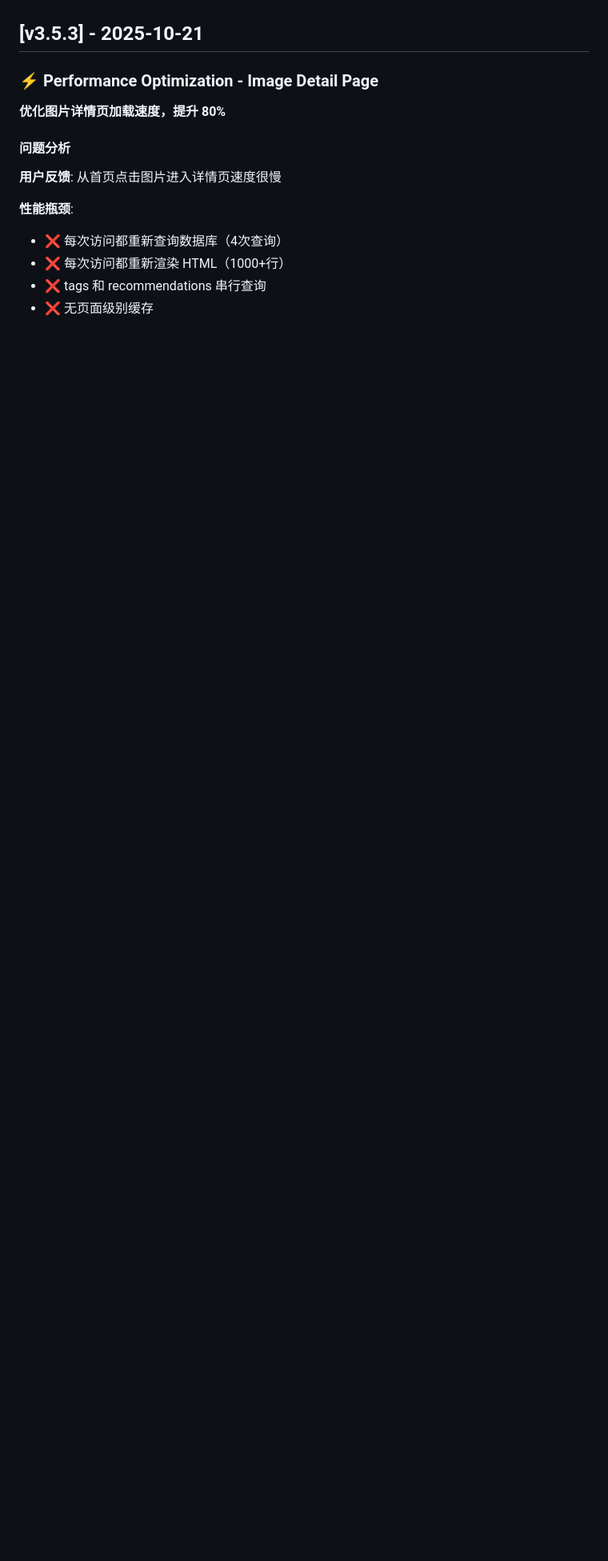
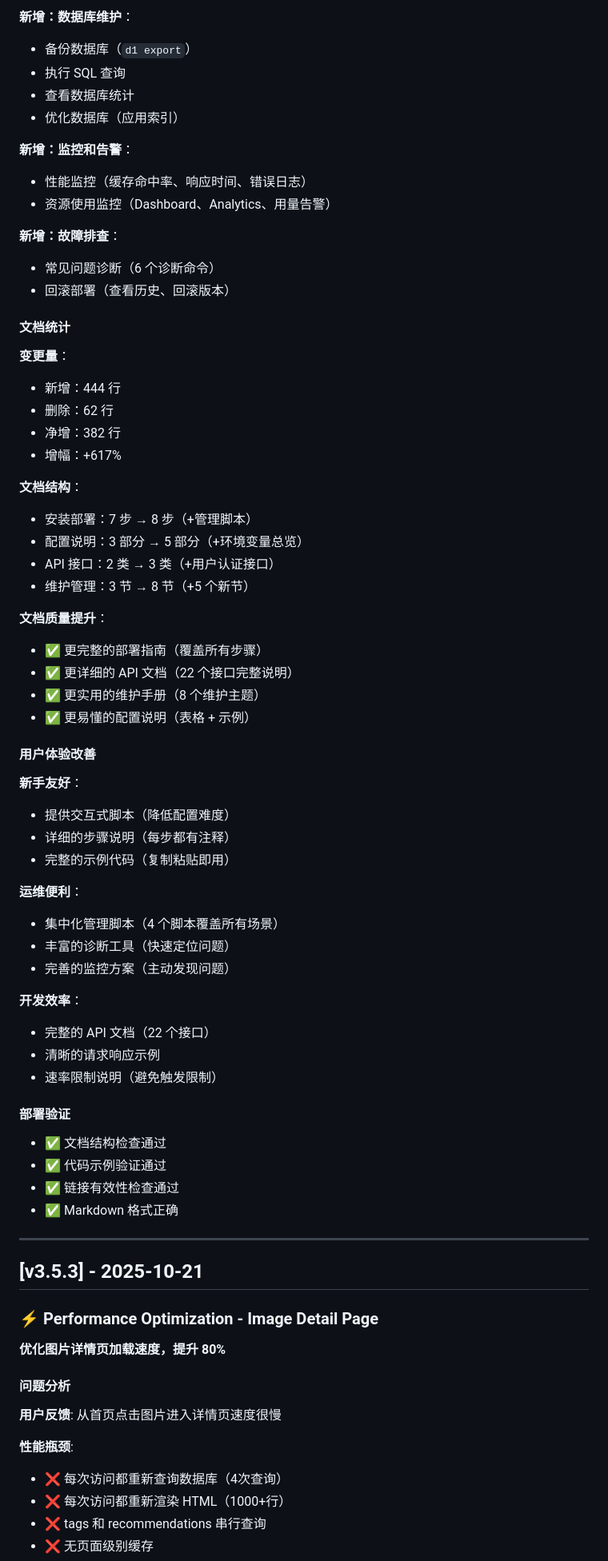
Before and after one commit to zhaibin/imageaigo, a Markdown page: CHANGELOG.md, the part around one of its changes. Shown at 80% size. Drawn GitHub-style; blank space fills up the shorter version.

Commit message:
docs: 更新 CHANGELOG.md - v3.5.4 README 全面更新

```diff
--- a/CHANGELOG.md
+++ b/CHANGELOG.md
@@ -4,3 +150,62 @@ All notable changes to this project will be documented in this file.
+**新增：数据库维护**：
+- 备份数据库（`d1 export`）
+- 执行 SQL 查询
+- 查看数据库统计
+- 优化数据库（应用索引）
+
+**新增：监控和告警**：
+- 性能监控（缓存命中率、响应时间、错误日志）
+- 资源使用监控（Dashboard、Analytics、用量告警）
+
+**新增：故障排查**：
+- 常见问题诊断（6 个诊断命令）
+- 回滚部署（查看历史、回滚版本）
+
+#### 文档统计
+
+**变更量**：
+- 新增：444 行
+- 删除：62 行
+- 净增：382 行
+- 增幅：+617%
+
+**文档结构**：
+- 安装部署：7 步 → 8 步（+管理脚本）
+- 配置说明：3 部分 → 5 部分（+环境变量总览）
+- API 接口：2 类 → 3 类（+用户认证接口）
+- 维护管理：3 节 → 8 节（+5 个新节）
+
+**文档质量提升**：
+- ✅ 更完整的部署指南（覆盖所有步骤）
+- ✅ 更详细的 API 文档（22 个接口完整说明）
+- ✅ 更实用的维护手册（8 个维护主题）
+- ✅ 更易懂的配置说明（表格 + 示例）
+
+#### 用户体验改善
+
+**新手友好**：
+- 提供交互式脚本（降低配置难度）
+- 详细的步骤说明（每步都有注释）
+- 完整的示例代码（复制粘贴即用）
+
+**运维便利**：
+- 集中化管理脚本（4 个脚本覆盖所有场景）
+- 丰富的诊断工具（快速定位问题）
+- 完善的监控方案（主动发现问题）
+
+**开发效率**：
+- 完整的 API 文档（22 个接口）
+- 清晰的请求响应示例
+- 速率限制说明（避免触发限制）
+
+#### 部署验证
+
+- ✅ 文档结构检查通过
+- ✅ 代码示例验证通过
+- ✅ 链接有效性检查通过
+- ✅ Markdown 格式正确
+
+---
 
 ## [v3.5.3] - 2025-10-21
 
```
Also changed, not shown: other parts of CHANGELOG.md (+146 -0 lines).
